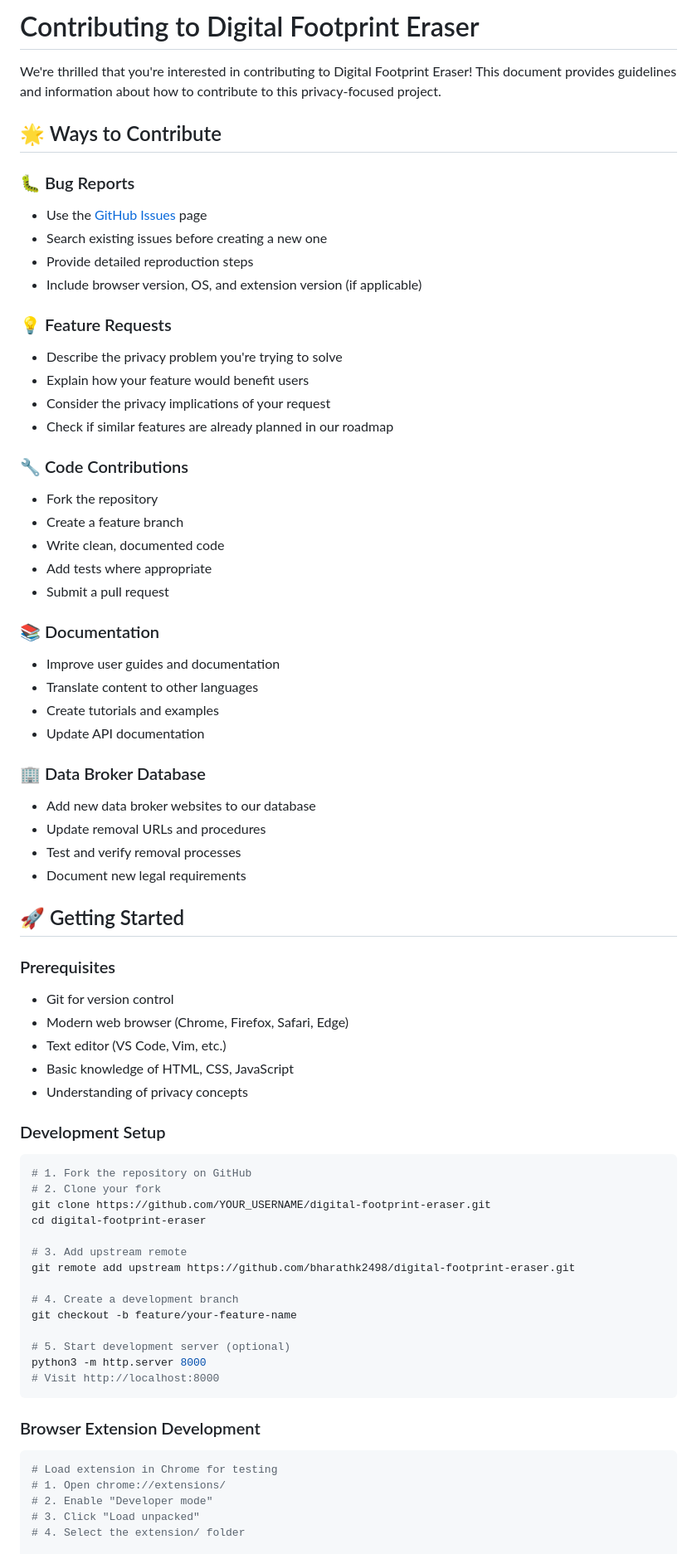
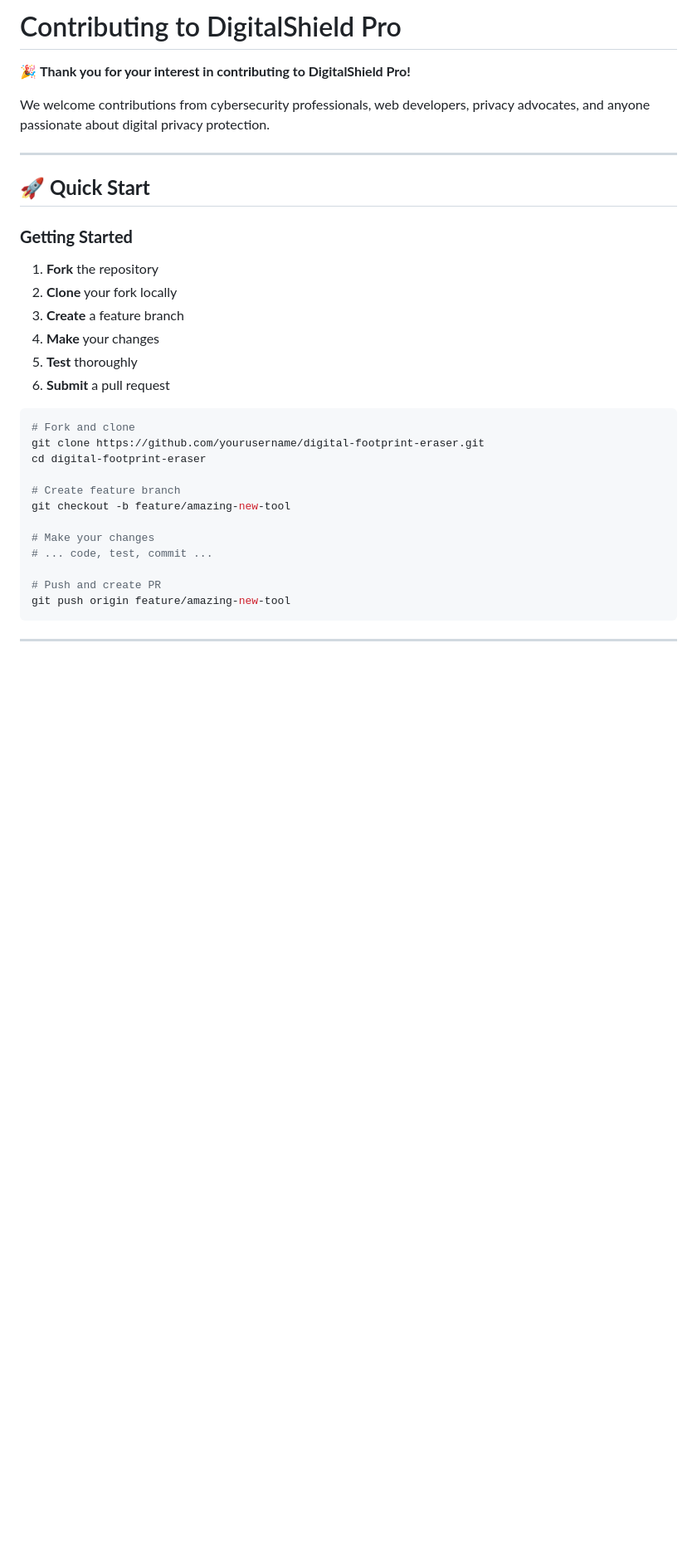
Before and after one commit to bharathk2498/digital-footprint-eraser, a Markdown page: CONTRIBUTING.md, the part around the change printed below. Shown: that part at 83% size. GitHub-like rendering; blank space fills up the shorter version.

````diff
--- a/CONTRIBUTING.md
+++ b/CONTRIBUTING.md
@@ -1,72 +1,35 @@
-# Contributing to Digital Footprint Eraser
+# Contributing to DigitalShield Pro
 
-We're thrilled that you're interested in contributing to Digital Footprint Eraser! This document provides guidelines and information about how to contribute to this privacy-focused project.
+🎉 **Thank you for your interest in contributing to DigitalShield Pro!**
 
-## 🌟 Ways to Contribute
+We welcome contributions from cybersecurity professionals, web developers, privacy advocates, and anyone passionate about digital privacy protection.
 
-### 🐛 Bug Reports
-- Use the [GitHub Issues](https://github.com/bharathk2498/digital-footprint-eraser/issues) page
-- Search existing issues before creating a new one
-- Provide detailed reproduction steps
-- Include browser version, OS, and extension version (if applicable)
+---
 
-### 💡 Feature Requests
-- Describe the privacy problem you're trying to solve
-- Explain how your feature would benefit users
-- Consider the privacy implications of your request
-- Check if similar features are already planned in our roadmap
+## 🚀 **Quick Start**
 
-### 🔧 Code Contributions
-- Fork the repository
-- Create a feature branch
-- Write clean, documented code
-- Add tests where appropriate
-- Submit a pull request
+### **Getting Started**
+1. **Fork** the repository
+2. **Clone** your fork locally
+3. **Create** a feature branch
+4. **Make** your changes
+5. **Test** thoroughly
+6. **Submit** a pull request
 
-### 📚 Documentation
-- Improve user guides and documentation
-- Translate content to other languages
-- Create tutorials and examples
-- Update API documentation
-
-### 🏢 Data Broker Database
-- Add new data broker websites to our database
-- Update removal URLs and procedures
-- Test and verify removal processes
-- Document new legal requirements
-
-## 🚀 Getting Started
-
-### Prerequisites
-- Git for version control
-- Modern web browser (Chrome, Firefox, Safari, Edge)
-- Text editor (VS Code, Vim, etc.)
-- Basic knowledge of HTML, CSS, JavaScript
-- Understanding of privacy concepts
-
-### Development Setup
 ```bash
-# 1. Fork the repository on GitHub
-# 2. Clone your fork
-git clone https://github.com/YOUR_USERNAME/digital-footprint-eraser.git
+# Fork and clone
+git clone https://github.com/yourusername/digital-footprint-eraser.git
 cd digital-footprint-eraser
 
-# 3. Add upstream remote
-git remote add upstream https://github.com/bharathk2498/digital-footprint-eraser.git
+# Create feature branch
+git checkout -b feature/amazing-new-tool
 
-# 4. Create a development branch
-git checkout -b feature/your-feature-name
+# Make your changes
+# ... code, test, commit ...
 
-# 5. Start development server (optional)
-python3 -m http.server 8000
-# Visit http://localhost:8000
+# Push and create PR
+git push origin feature/amazing-new-tool
 ```
 
-### Browser Extension Development
-```bash
-# Load extension in Chrome for testing
-# 1. Open chrome://extensions/
-# 2. Enable "Developer mode"
-# 3. Click "Load unpacked"
-# 4. Select the extension/ folder
+---
 
````
Also changed, not shown: other parts of CONTRIBUTING.md (+274 -268 lines).
